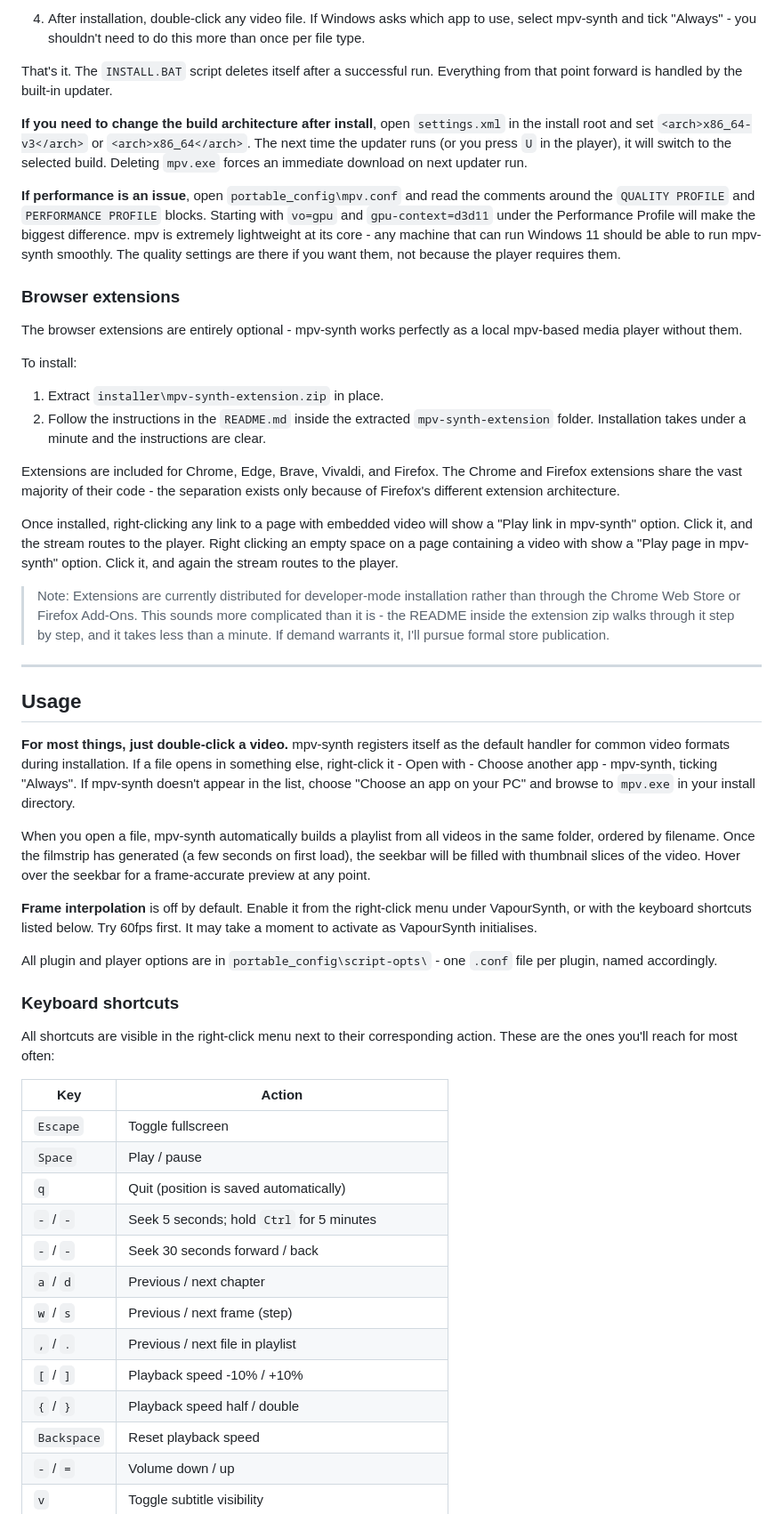
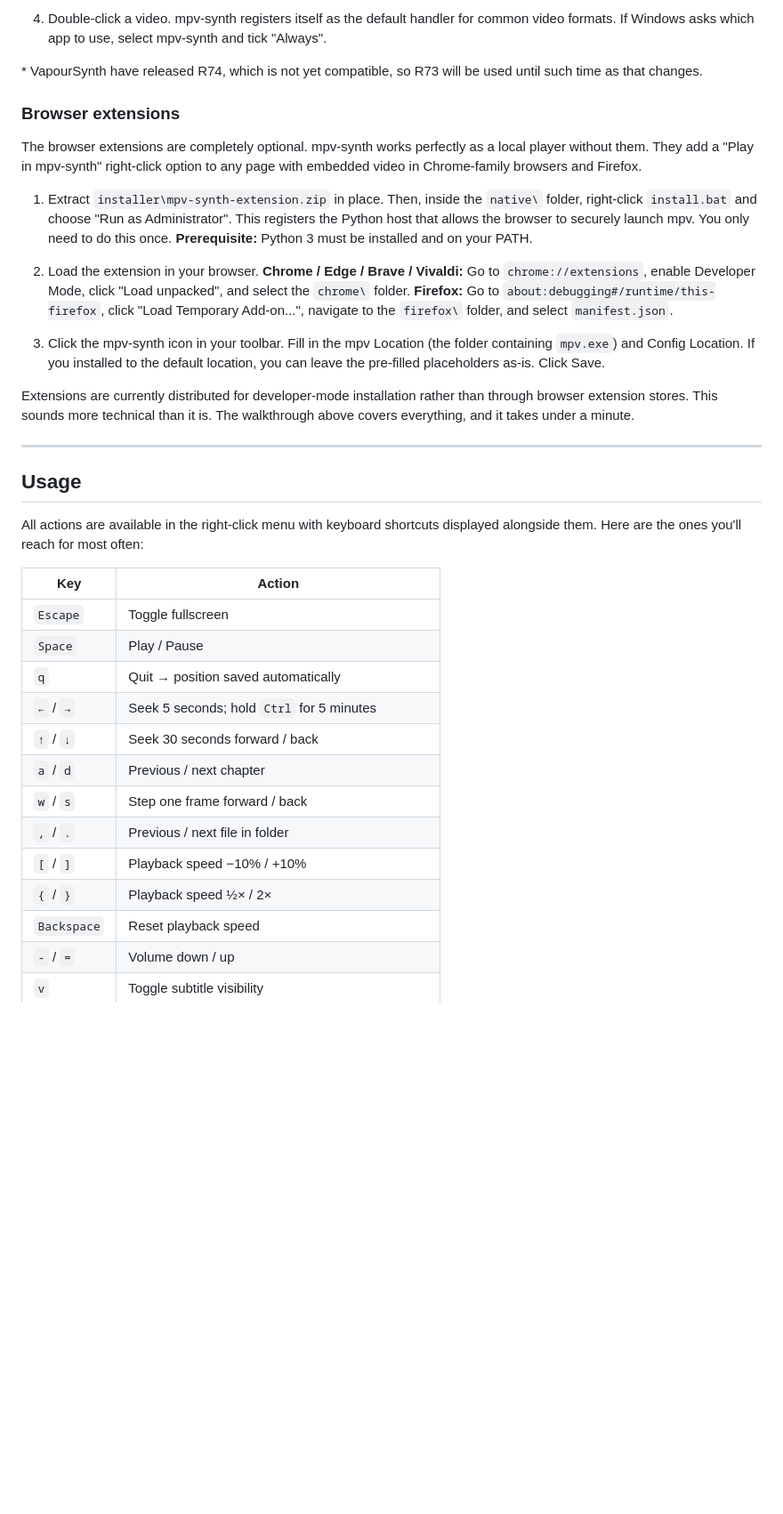
Before and after one commit to AJCrowley/mpv-synth, a Markdown page: README.md, the part around one of its changes. Shown at 89% size. GitHub-like rendering; blank space fills up the shorter version.

```diff
--- a/README.md
+++ b/README.md
@@ -128,55 +74,38 @@ Done.
 
-4. After installation, double-click any video file. If Windows asks which app to use, select mpv-synth and tick "Always" - you shouldn't need to do this more than once per file type.
+4. Double-click a video. mpv-synth registers itself as the default handler for common video formats. If Windows asks which app to use, select mpv-synth and tick "Always".
 
-That's it. The `INSTALL.BAT` script deletes itself after a successful run. Everything from that point forward is handled by the built-in updater.
-
-**If you need to change the build architecture after install**, open `settings.xml` in the install root and set `<arch>x86_64-v3</arch>` or `<arch>x86_64</arch>`. The next time the updater runs (or you press `U` in the player), it will switch to the selected build. Deleting `mpv.exe` forces an immediate download on next updater run.
-
-**If performance is an issue**, open `portable_config\mpv.conf` and read the comments around the `QUALITY PROFILE` and `PERFORMANCE PROFILE` blocks. Starting with `vo=gpu` and `gpu-context=d3d11` under the Performance Profile will make the biggest difference. mpv is extremely lightweight at its core - any machine that can run Windows 11 should be able to run mpv-synth smoothly. The quality settings are there if you want them, not because the player requires them.
+\* VapourSynth have released R74, which is not yet compatible, so R73 will be used until such time as that changes.
 
 ### Browser extensions
 
-The browser extensions are entirely optional - mpv-synth works perfectly as a local mpv-based media player without them.
+The browser extensions are completely optional. mpv-synth works perfectly as a local player without them. They add a "Play in mpv-synth" right-click option to any page with embedded video in Chrome-family browsers and Firefox.
 
-To install:
+1. Extract `installer\mpv-synth-extension.zip` in place. Then, inside the `native\` folder, right-click `install.bat` and choose "Run as Administrator". This registers the Python host that allows the browser to securely launch mpv. You only need to do this once. **Prerequisite:** Python 3 must be installed and on your PATH.
 
-1. Extract `installer\mpv-synth-extension.zip` in place.
-2. Follow the instructions in the `README.md` inside the extracted `mpv-synth-extension` folder. Installation takes under a minute and the instructions are clear.
+2. Load the extension in your browser. **Chrome / Edge / Brave / Vivaldi:** Go to `chrome://extensions`, enable Developer Mode, click "Load unpacked", and select the `chrome\` folder. **Firefox:** Go to `about:debugging#/runtime/this-firefox`, click "Load Temporary Add-on...", navigate to the `firefox\` folder, and select `manifest.json`.
 
-Extensions are included for Chrome, Edge, Brave, Vivaldi, and Firefox. The Chrome and Firefox extensions share the vast majority of their code - the separation exists only because of Firefox's different extension architecture.
+3. Click the mpv-synth icon in your toolbar. Fill in the mpv Location (the folder containing `mpv.exe`) and Config Location. If you installed to the default location, you can leave the pre-filled placeholders as-is. Click Save.
 
-Once installed, right-clicking any link to a page with embedded video will show a "Play link in mpv-synth" option. Click it, and the stream routes to the player. Right clicking an empty space on a page containing a video with show a "Play page in mpv-synth" option. Click it, and again the stream routes to the player.
-
-> Note: Extensions are currently distributed for developer-mode installation rather than through the Chrome Web Store or Firefox Add-Ons. This sounds more complicated than it is - the README inside the extension zip walks through it step by step, and it takes less than a minute. If demand warrants it, I'll pursue formal store publication.
+Extensions are currently distributed for developer-mode installation rather than through browser extension stores. This sounds more technical than it is. The walkthrough above covers everything, and it takes under a minute.
 
 ---
 
 ## Usage
 
-**For most things, just double-click a video.** mpv-synth registers itself as the default handler for common video formats during installation. If a file opens in something else, right-click it - Open with - Choose another app - mpv-synth, ticking "Always". If mpv-synth doesn't appear in the list, choose "Choose an app on your PC" and browse to `mpv.exe` in your install directory.
-
-When you open a file, mpv-synth automatically builds a playlist from all videos in the same folder, ordered by filename. Once the filmstrip has generated (a few seconds on first load), the seekbar will be filled with thumbnail slices of the video. Hover over the seekbar for a frame-accurate preview at any point.
-
-**Frame interpolation** is off by default. Enable it from the right-click menu under VapourSynth, or with the keyboard shortcuts listed below. Try 60fps first. It may take a moment to activate as VapourSynth initialises.
-
-All plugin and player options are in `portable_config\script-opts\` - one `.conf` file per plugin, named accordingly.
-
-### Keyboard shortcuts
-
-All shortcuts are visible in the right-click menu next to their corresponding action. These are the ones you'll reach for most often:
+All actions are available in the right-click menu with keyboard shortcuts displayed alongside them. Here are the ones you'll reach for most often:
 
 | Key | Action |
 |---|---|
 | `Escape` | Toggle fullscreen |
-| `Space` | Play / pause |
-| `q` | Quit (position is saved automatically) |
-| `-` / `-` | Seek 5 seconds; hold `Ctrl` for 5 minutes |
-| `-` / `-` | Seek 30 seconds forward / back |
+| `Space` | Play / Pause |
+| `q` | Quit → position saved automatically |
+| `←` / `→` | Seek 5 seconds; hold `Ctrl` for 5 minutes |
+| `↑` / `↓` | Seek 30 seconds forward / back |
 | `a` / `d` | Previous / next chapter |
-| `w` / `s` | Previous / next frame (step) |
-| `,` / `.` | Previous / next file in playlist |
-| `[` / `]` | Playback speed -10% / +10% |
-| `{` / `}` | Playback speed half / double |
+| `w` / `s` | Step one frame forward / back |
+| `,` / `.` | Previous / next file in folder |
+| `[` / `]` | Playback speed −10% / +10% |
+| `{` / `}` | Playback speed ½× / 2× |
 | `Backspace` | Reset playback speed |
 | `-` / `=` | Volume down / up |
 | `v` | Toggle subtitle visibility |
```
Also changed, not shown: other parts of README.md (+98 -159 lines).
